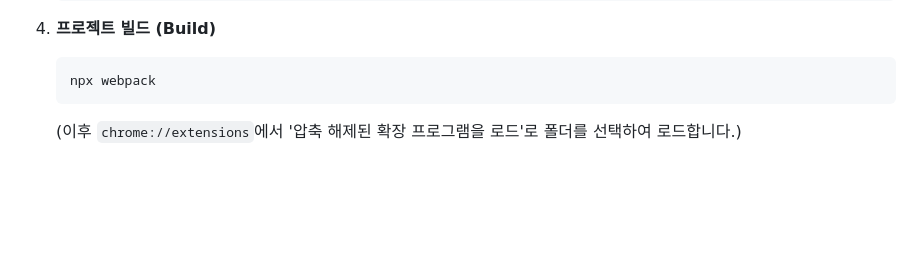
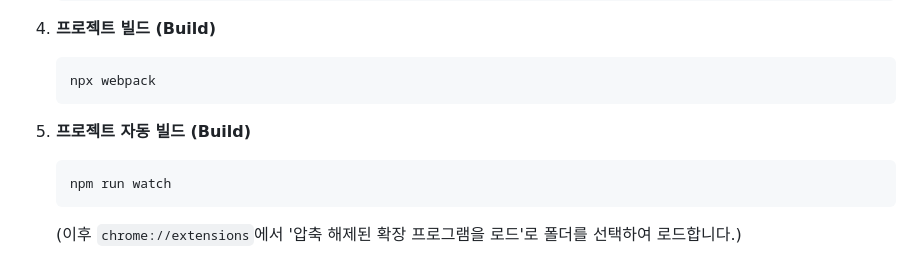
Before and after one commit to yunyoungkil/Content-Pilot, a Markdown page: README.md, the part around the change. Drawn GitHub-style; blank space fills up the shorter version.

````diff
--- a/README.md
+++ b/README.md
@@ -52,6 +52,11 @@
 4.  **프로젝트 빌드 (Build)**
     ```bash
     npx webpack
+    ```
+
+5.  **프로젝트 자동 빌드 (Build)**
+    ```bash
+    npm run watch
     ```
     (이후 `chrome://extensions`에서 '압축 해제된 확장 프로그램을 로드'로 폴더를 선택하여 로드합니다.)
 
````
